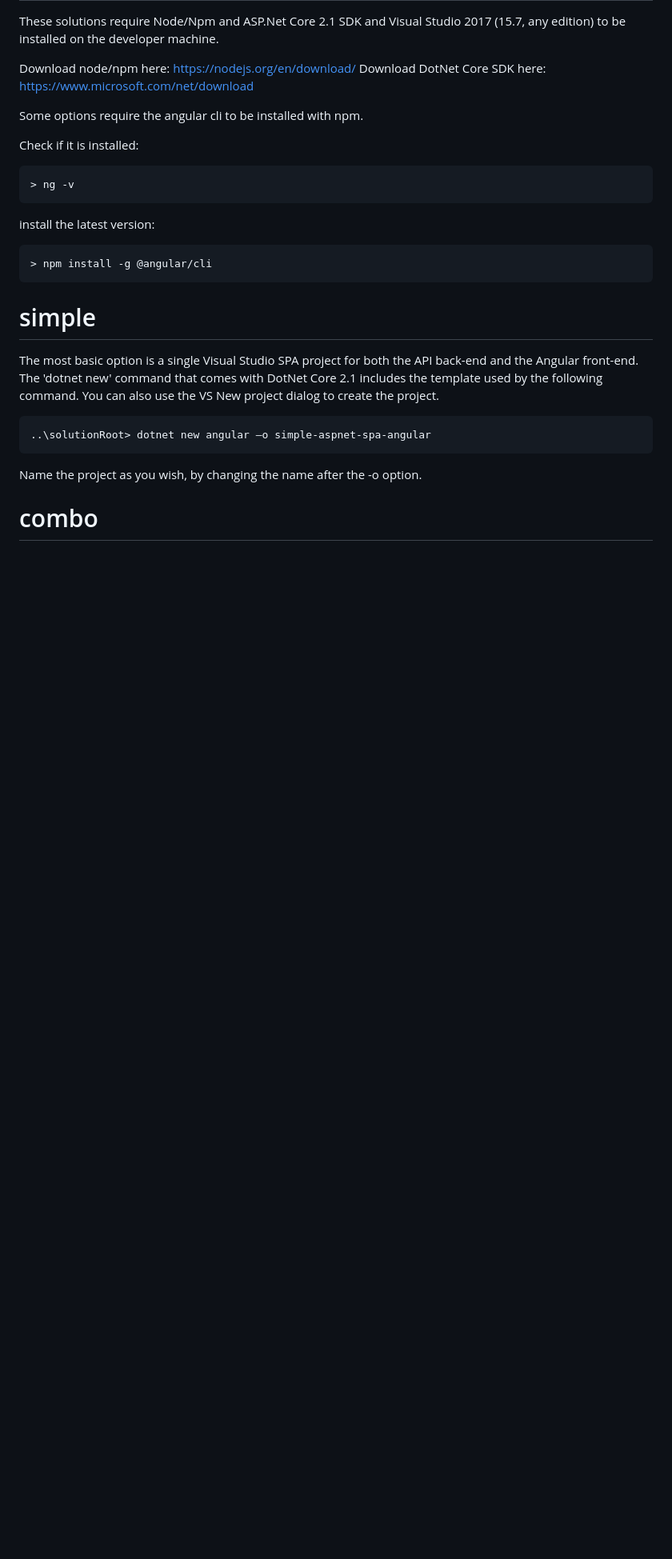
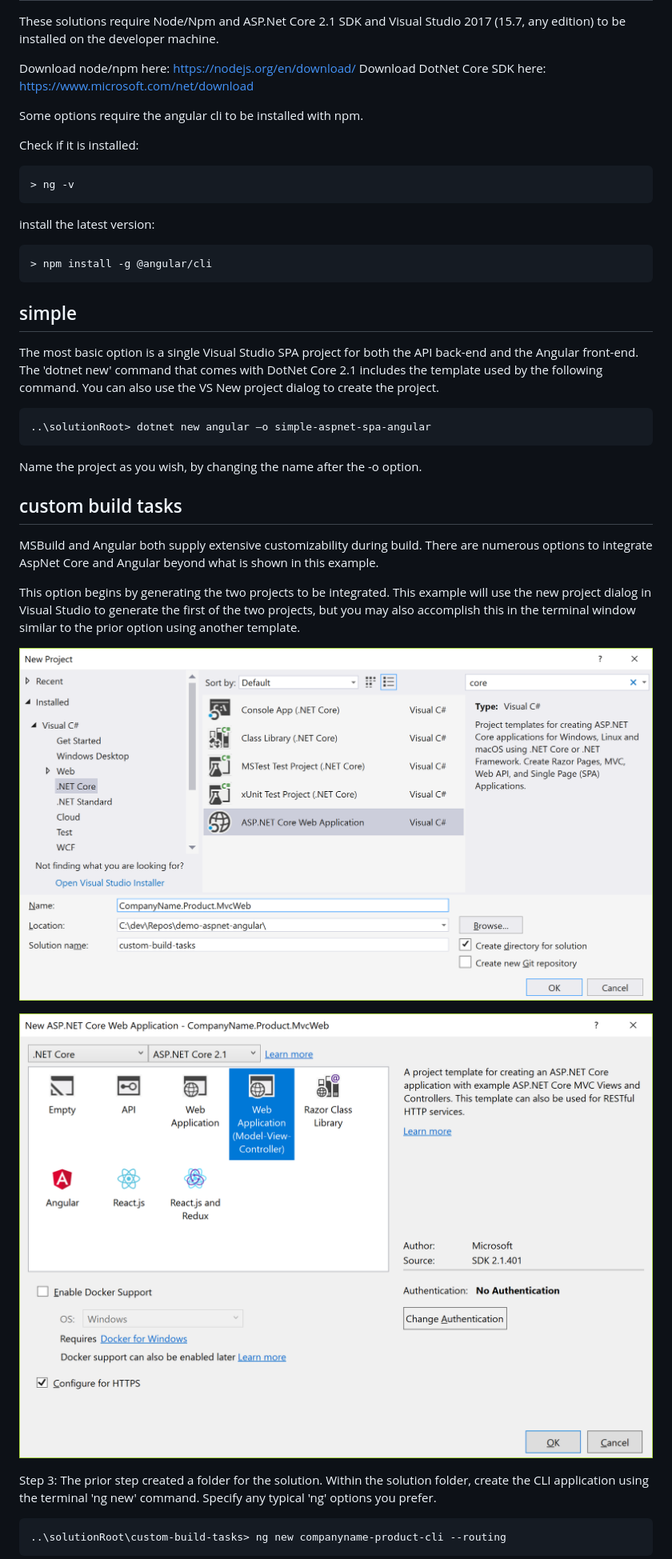
Before and after one commit to NexulAcademy/demo-aspnet-angular, a Markdown page: README.md, the part around the change printed below. Shown: that part at 80% size. Drawn GitHub-style; pictures changed too: custom-build-tasks-step001.png (added), custom-build-tasks-step002.png (added); blank space fills up the shorter version.

Commit message:
readme documentation updates, instructions for each option

```diff
--- a/README.md
+++ b/README.md
@@ -18,11 +18,24 @@ install the latest version:
 
     > npm install -g @angular/cli
 
-# simple
+## simple
 The most basic option is a single Visual Studio SPA project for both the API back-end and the Angular front-end. The 'dotnet new' command that comes with DotNet Core 2.1 includes the template used by the following command.  You can also use the VS New project dialog to create the project.
 
     ..\solutionRoot> dotnet new angular –o simple-aspnet-spa-angular
 
 Name the project as you wish, by changing the name after the -o option.
 
-# combo
+## custom build tasks
+MSBuild and Angular both supply extensive customizability during build. There are numerous options to integrate AspNet Core and Angular beyond what is shown in this example.
+
+This option begins by generating the two projects to be integrated. This example will use the new  project dialog in Visual Studio to generate the first of the two projects, but you may also accomplish this in the terminal window similar to the prior option using another template.
+
+![new project dialog](./custom-build-tasks-step001.png "Create the project")
+
+![Asp.Net application options dialog](./custom-build-tasks-step002.png "Specify template options")
+
+Step 3:
+The prior step created a folder for the solution. Within the solution folder, create the CLI application using the terminal 'ng new' command. Specify any typical 'ng' options you prefer.
+
+    ..\solutionRoot\custom-build-tasks> ng new companyname-product-cli --routing
+
```
Also changed, not shown: other parts of README.md (+14 -0 lines).
